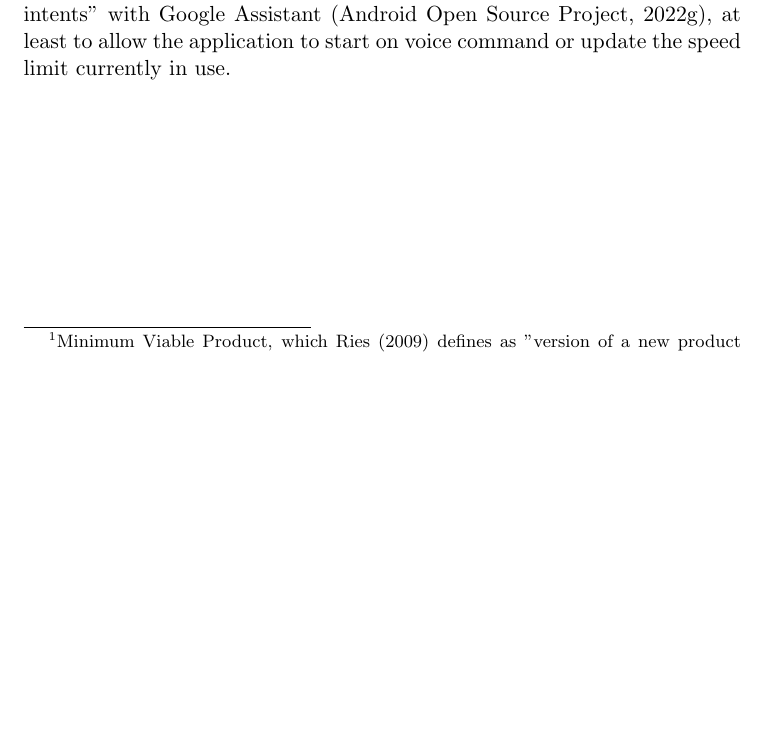
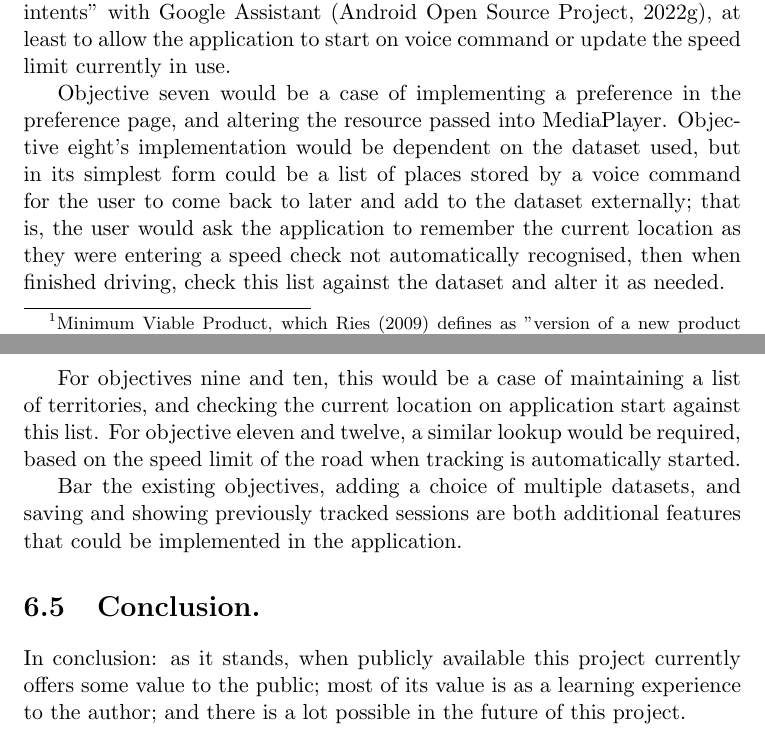
Before and after one commit to fisherthewol/FYP-SmartKart, a LaTeX document (Documents/FinalReport/finalreport.tex): part of page 28 of 38 before the commit and two parts of pages 28 and 29 of 39 after it, the two joined at a grey line, cut so that both start at the same text, the shorter picture padded with empty space. Compiled offline with pdfLaTeX.

Commit message:
Conclusion.

```diff
--- a/Documents/FinalReport/finalreport.tex
+++ b/Documents/FinalReport/finalreport.tex
@@ -381,6 +381,15 @@ More refactoring could be done with regards to the architecture of the applicati
 
 The continued implementation of objectives involves what is discussed in REFME(Refer to section - Technical Development?) for objectives four and five. Objective six is case of implementing "App Actions" and "Built-in intents" with Google Assistant \citep{appActionsBII}, at least to allow the application to start on voice command or update the speed limit currently in use.
 
+Objective seven would be a case of implementing a preference in the preference page, and altering the resource passed into MediaPlayer. Objective eight's implementation would be dependent on the dataset used, but in its simplest form could be a list of places stored by a voice command for the user to come back to later and add to the dataset externally; that is, the user would ask the application to remember the current location as they were entering a speed check not automatically recognised, then when finished driving, check this list against the dataset and alter it as needed.
+
+For objectives nine and ten, this would be a case of maintaining a list of territories, and checking the current location on application start against this list. For objective eleven and twelve, a similar lookup would be required, based on the speed limit of the road when tracking is automatically started.
+
+Bar the existing objectives, adding a choice of multiple datasets, and saving and showing previously tracked sessions are both additional features that could be implemented in the application.
+
+\section{Conclusion.}
+In conclusion: as it stands, when publicly available this project currently offers some value to the public; most of its value is as a learning experience to the author; and there is a lot possible in the future of this project.
+
 \appendix
 \chapter{Development Log}\label{app:GitLog}
 Note that, as the \LaTeX\ for this report is itself hosted in the repository, this git log contains commits not relevant to the application; where possible they have been removed, but some may remain.
```
